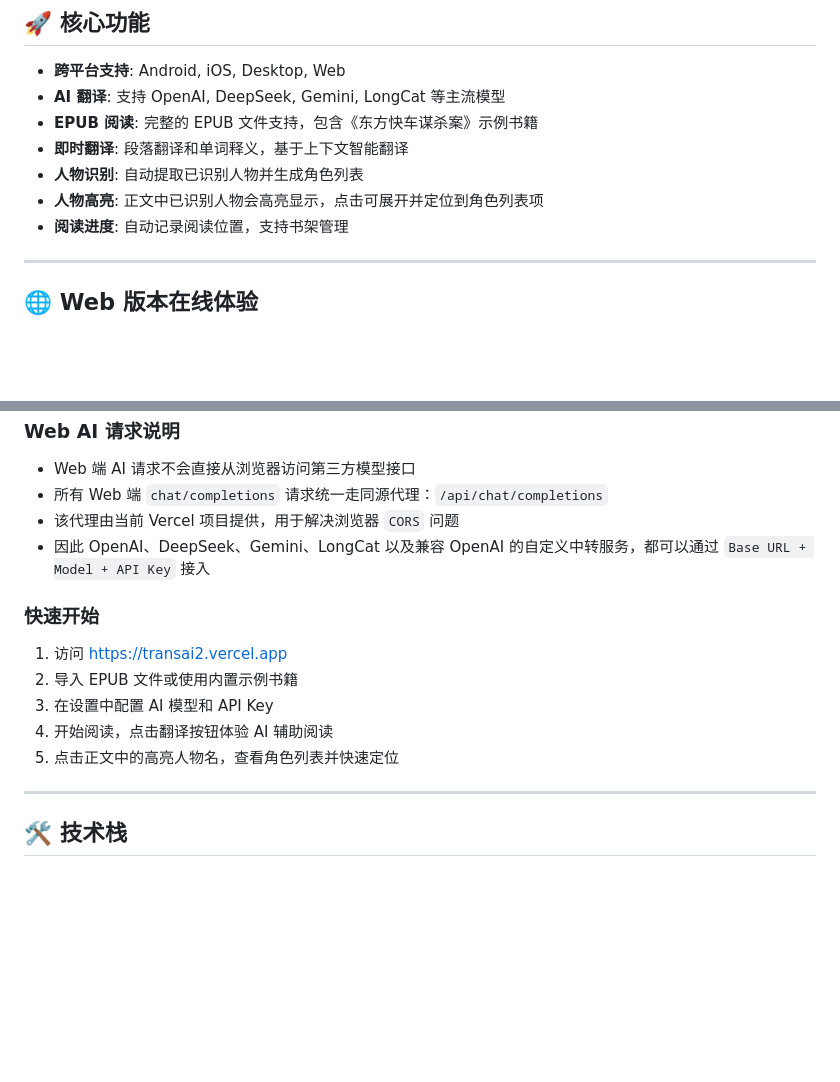
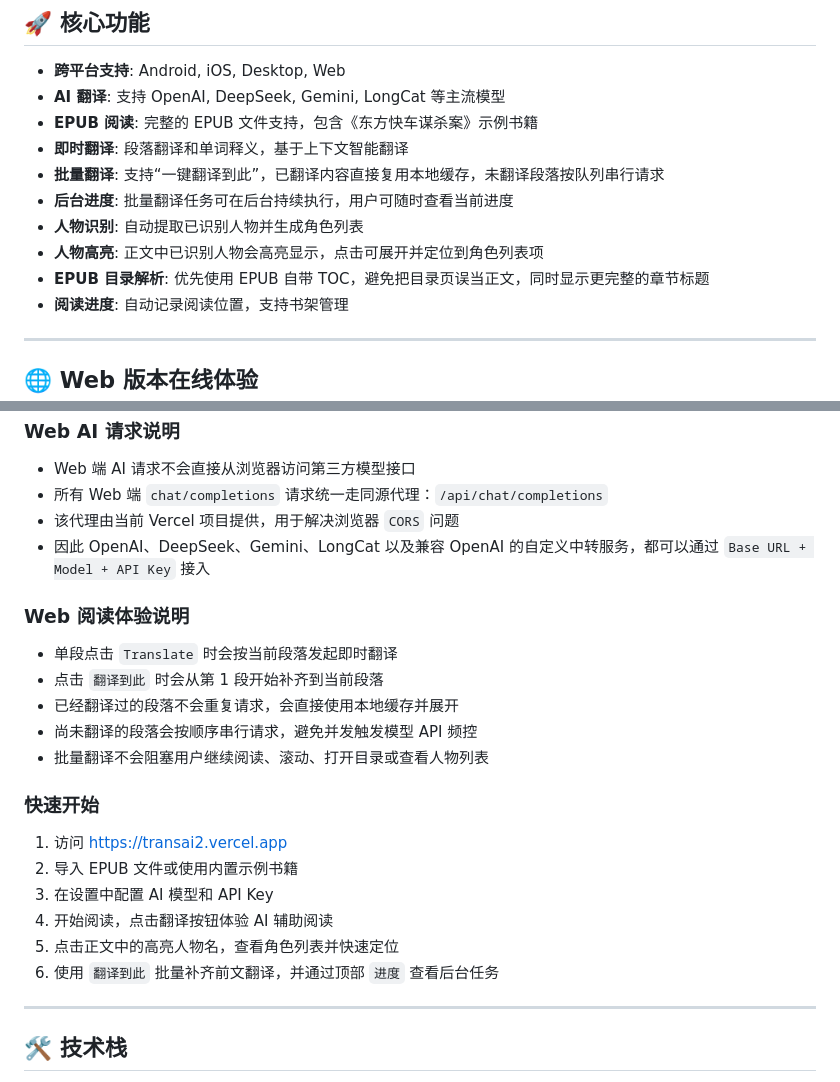
Before and after one commit to swithun-liu/transai2, a Markdown page: README.md, 2 parts joined by grey strips. GitHub-like rendering; blank space fills up the shorter version.

```diff
--- a/README.md
+++ b/README.md
@@ -12,8 +12,11 @@
 - **AI 翻译**: 支持 OpenAI, DeepSeek, Gemini, LongCat 等主流模型
 - **EPUB 阅读**: 完整的 EPUB 文件支持，包含《东方快车谋杀案》示例书籍
 - **即时翻译**: 段落翻译和单词释义，基于上下文智能翻译
+- **批量翻译**: 支持“一键翻译到此”，已翻译内容直接复用本地缓存，未翻译段落按队列串行请求
+- **后台进度**: 批量翻译任务可在后台持续执行，用户可随时查看当前进度
 - **人物识别**: 自动提取已识别人物并生成角色列表
 - **人物高亮**: 正文中已识别人物会高亮显示，点击可展开并定位到角色列表项
+- **EPUB 目录解析**: 优先使用 EPUB 自带 TOC，避免把目录页误当正文，同时显示更完整的章节标题
 - **阅读进度**: 自动记录阅读位置，支持书架管理
 
 ---
@@ -28,12 +31,20 @@
 - 该代理由当前 Vercel 项目提供，用于解决浏览器 `CORS` 问题
 - 因此 OpenAI、DeepSeek、Gemini、LongCat 以及兼容 OpenAI 的自定义中转服务，都可以通过 `Base URL + Model + API Key` 接入
 
+### Web 阅读体验说明
+- 单段点击 `Translate` 时会按当前段落发起即时翻译
+- 点击 `翻译到此` 时会从第 1 段开始补齐到当前段落
+- 已经翻译过的段落不会重复请求，会直接使用本地缓存并展开
+- 尚未翻译的段落会按顺序串行请求，避免并发触发模型 API 频控
+- 批量翻译不会阻塞用户继续阅读、滚动、打开目录或查看人物列表
+
 ### 快速开始
 1. 访问 https://transai2.vercel.app
 2. 导入 EPUB 文件或使用内置示例书籍
 3. 在设置中配置 AI 模型和 API Key
 4. 开始阅读，点击翻译按钮体验 AI 辅助阅读
 5. 点击正文中的高亮人物名，查看角色列表并快速定位
+6. 使用 `翻译到此` 批量补齐前文翻译，并通过顶部 `进度` 查看后台任务
 
 ---
 
```
Also changed, not shown: other parts of README.md (+35 -3 lines).
